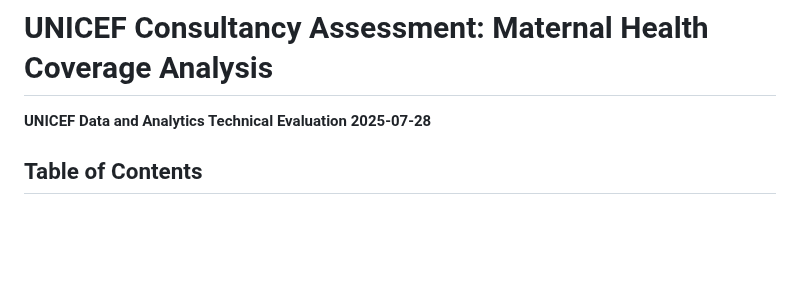
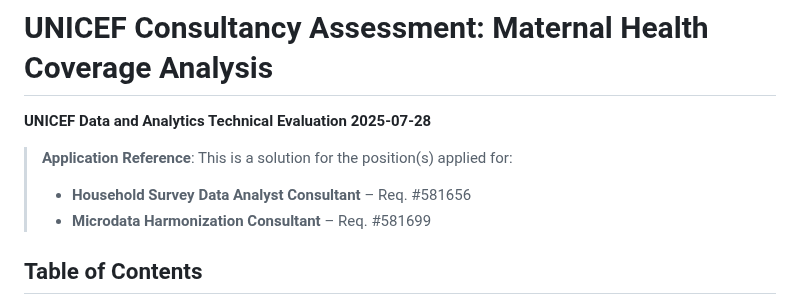
Before and after one commit to Fikrewold/UNICEF_Consulatancy_Assessment, a Markdown page: ReadMe.md, the part around the change. GitHub-like rendering; blank space fills up the shorter version.

```diff
--- a/ReadMe.md
+++ b/ReadMe.md
@@ -2,6 +2,10 @@
 # UNICEF Consultancy Assessment: Maternal Health Coverage Analysis
 
 **UNICEF Data and Analytics Technical Evaluation 2025-07-28**
+
+> **Application Reference**: This is a solution for the position(s) applied for:
+> - **Household Survey Data Analyst Consultant** – Req. #581656
+> - **Microdata Harmonization Consultant** – Req. #581699
 
 ## Table of Contents
 
```
